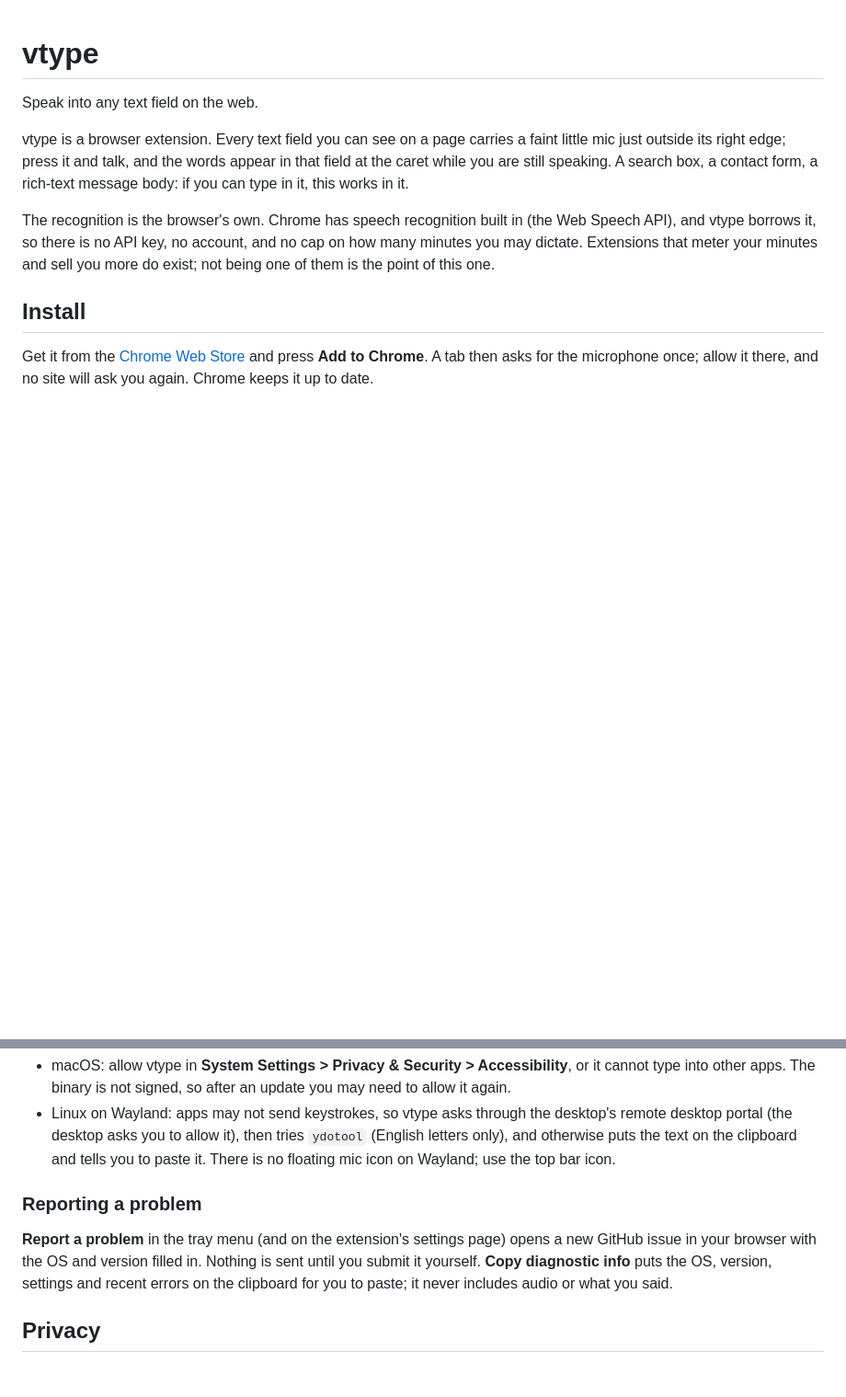
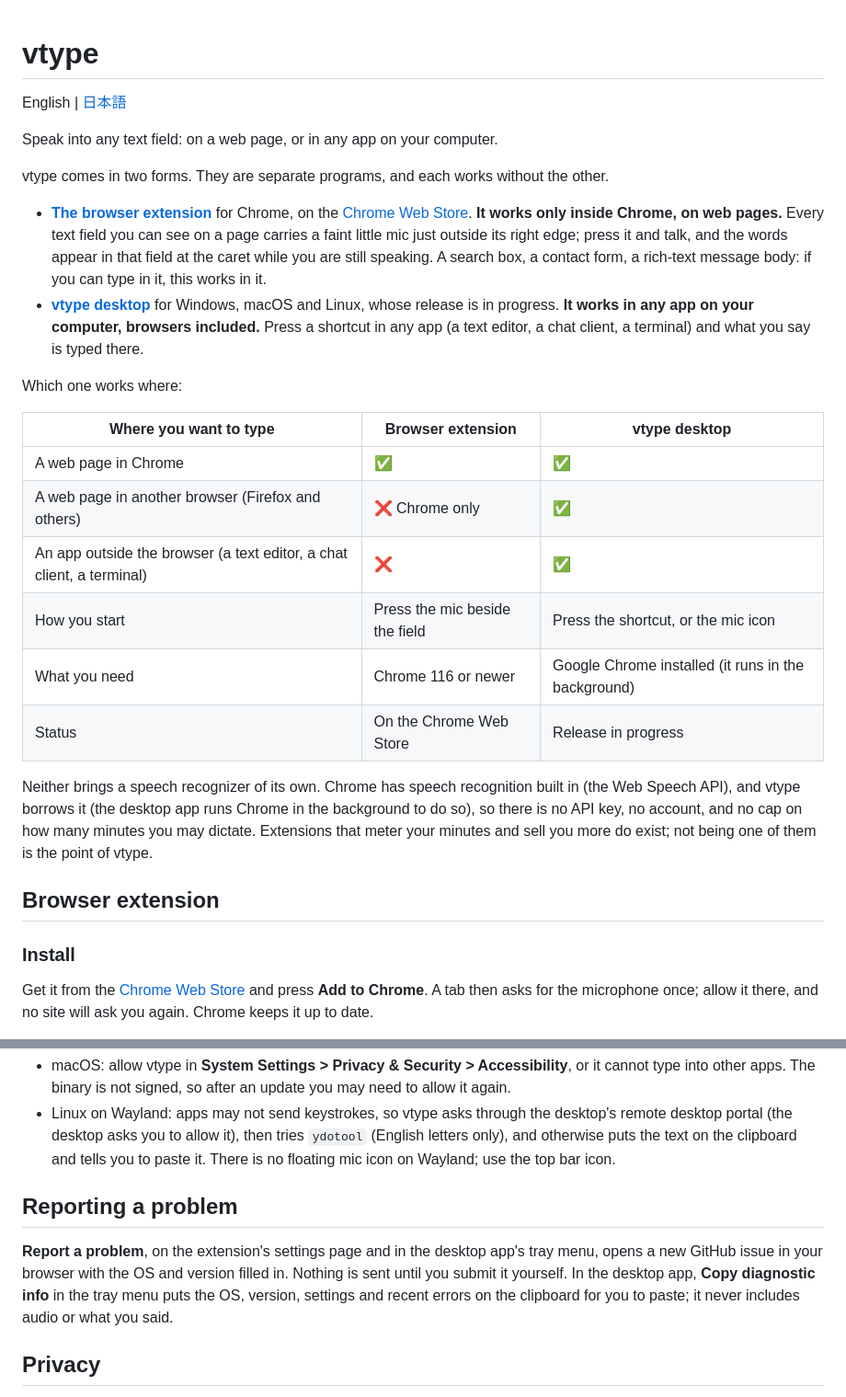
Before and after one commit to ishizakahiroshi/vtype, a Markdown page: README.md, 2 parts joined by grey strips. Shown at 92% size. GitHub-like rendering; blank space fills up the shorter version.

```diff
--- a/README.md
+++ b/README.md
@@ -1,18 +1,40 @@
 # vtype
 
-Speak into any text field on the web.
+English | [日本語](README.ja.md)
 
-vtype is a browser extension. Every text field you can see on a page carries a faint little mic
-just outside its right edge; press it and talk, and the words appear in that field at the caret
-while you are still speaking. A search box, a contact form, a rich-text message body: if you can
-type in it, this works in it.
+Speak into any text field: on a web page, or in any app on your computer.
 
-The recognition is the browser's own. Chrome has speech recognition built in (the Web Speech
-API), and vtype borrows it, so there is no API key, no account, and no cap on how many minutes
-you may dictate. Extensions that meter your minutes and sell you more do exist; not being one of
-them is the point of this one.
+vtype comes in two forms. They are separate programs, and each works without the other.
 
-## Install
+- **[The browser extension](#browser-extension)** for Chrome, on the
+  [Chrome Web Store](https://chromewebstore.google.com/detail/vtype/nngfilimeplngdjdmgkddlhbdjpmikgn).
+  **It works only inside Chrome, on web pages.** Every text field you can see on a page carries a
+  faint little mic just outside its right edge; press it and talk, and the words appear in that
+  field at the caret while you are still speaking. A search box, a contact form, a rich-text
+  message body: if you can type in it, this works in it.
+- **[vtype desktop](#desktop)** for Windows, macOS and Linux, whose release is in progress.
+  **It works in any app on your computer, browsers included.** Press a shortcut in any app (a
+  text editor, a chat client, a terminal) and what you say is typed there.
+
+Which one works where:
+
+| Where you want to type | Browser extension | vtype desktop |
+|---|---|---|
+| A web page in Chrome | ✅ | ✅ |
+| A web page in another browser (Firefox and others) | ❌ Chrome only | ✅ |
+| An app outside the browser (a text editor, a chat client, a terminal) | ❌ | ✅ |
+| How you start | Press the mic beside the field | Press the shortcut, or the mic icon |
+| What you need | Chrome 116 or newer | Google Chrome installed (it runs in the background) |
+| Status | On the Chrome Web Store | Release in progress |
+
+Neither brings a speech recognizer of its own. Chrome has speech recognition built in (the Web
+Speech API), and vtype borrows it (the desktop app runs Chrome in the background to do so), so
+there is no API key, no account, and no cap on how many minutes you may dictate. Extensions that
+meter your minutes and sell you more do exist; not being one of them is the point of vtype.
+
+## Browser extension
+
+### Install
 
 Get it from the [Chrome Web Store](https://chromewebstore.google.com/detail/vtype/nngfilimeplngdjdmgkddlhbdjpmikgn)
 and press **Add to Chrome**. A tab then asks for the microphone once; allow it there, and no site
@@ -138,12 +170,13 @@ itself); a shortcut of your own under **Settings > Keyboard > Custom Shortcuts**
   text on the clipboard and tells you to paste it. There is no floating mic icon on Wayland; use
   the top bar icon.
 
-### Reporting a problem
+## Reporting a problem
 
-**Report a problem** in the tray menu (and on the extension's settings page) opens a new GitHub
-issue in your browser with the OS and version filled in. Nothing is sent until you submit it
-yourself. **Copy diagnostic info** puts the OS, version, settings and recent errors on the clipboard
-for you to paste; it never includes audio or what you said.
+**Report a problem**, on the extension's settings page and in the desktop app's tray menu, opens a
+new GitHub issue in your browser with the OS and version filled in. Nothing is sent until you
+submit it yourself. In the desktop app, **Copy diagnostic info** in the tray menu puts the OS,
+version, settings and recent errors on the clipboard for you to paste; it never includes audio or
+what you said.
 
 ## Privacy
 
```
Also changed, not shown: other parts of README.md (+22 -12 lines), CLAUDE.md (+1 -1 lines), README.ja.md (added, +222 -0 lines).
